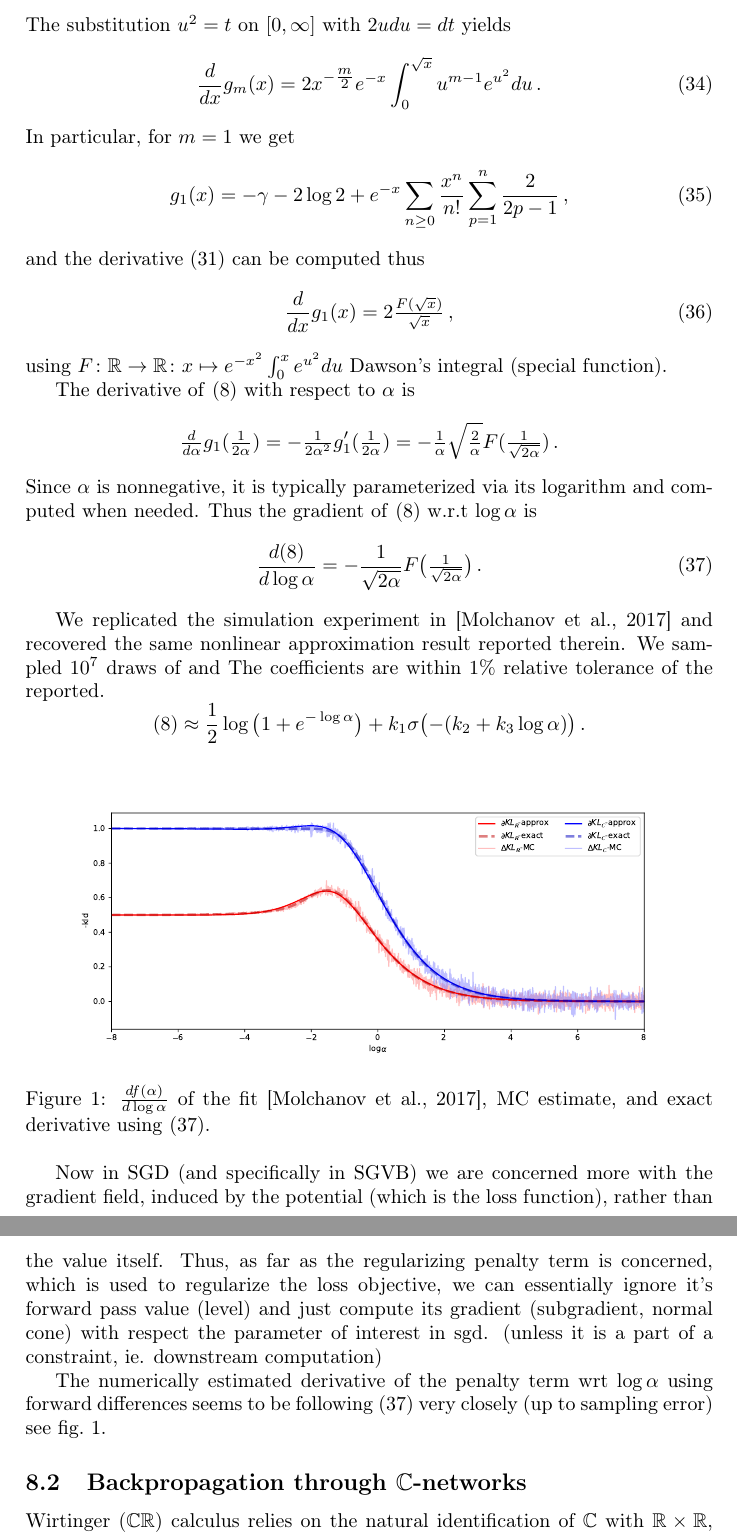
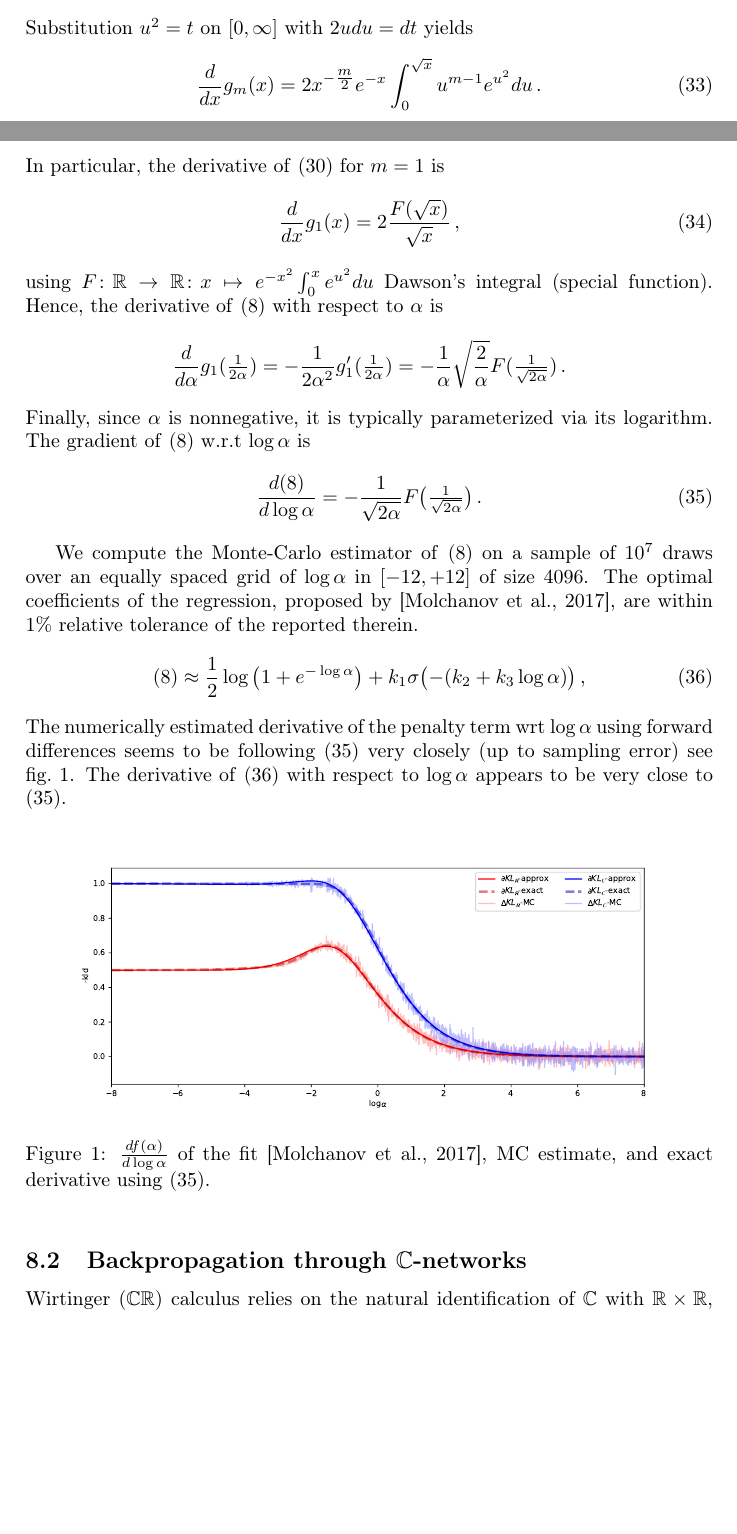
Before and after one commit to ivannz/complex_paper, a LaTeX document (paper/paper.tex): two parts of pages 14 and 15 of 16 before the commit and two parts of pages 13 and 14 of 16 after it, joined at a grey line, cut so that both start at the same text, the shorter picture padded with empty space. Compiled offline with pdfLaTeX.

Commit message:
finished compressing the appendix on the derivative

```diff
--- a/paper/paper.tex
+++ b/paper/paper.tex
@@ -1269,7 +1264,7 @@ by the monotone convergence theorem, whence
         \int_0^x t^{\tfrac{m}2 - 1} e^t dt
     \,.
 \end{equation}
-The substitution $u^2 = t$ on $[0, \infty]$ with $2u du = dt$ yields
+Substitution $u^2 = t$ on $[0, \infty]$ with $2u du = dt$ yields
 \begin{equation}  \label{eq:g-m-deriv-int-3}
   \frac{d}{d x} g_m(x)
     % = x^{-\tfrac{m}2} e^{-x}
@@ -1278,34 +1273,27 @@ The substitution $u^2 = t$ on $[0, \infty]$ with $2u du = dt$ yields
         \int_0^{\sqrt{x}} u^{m - 1} e^{u^2} du
     \,.
 \end{equation}
-In particular, for $m=1$ we get
-\begin{equation}  \label{eq:g-m-series-one}
-  g_1(x)
-    = - \gamma - 2 \log{2}
-    + e^{-x} \sum_{n\geq 0} \frac{x^n}{n!} \sum_{p=1}^n \frac2{2p - 1}
-    \,,
-\end{equation}
-and the derivative \eqref{eq:g-m-deriv} can be computed thus
+In particular, the derivative of \eqref{eq:g-m-series} for $m=1$ is
 \begin{equation}  \label{eq:g-m-deriv-one}
   \frac{d}{d x} g_1(x)
-    = 2 \tfrac{F(\sqrt{x})}{\sqrt{x}}
+    = 2 \frac{F(\sqrt{x})}{\sqrt{x}}
     \,,
 \end{equation}
 using $
   F \colon \mathbb{R} \to \mathbb{R}
   \colon x \mapsto e^{-x^2} \int_0^x e^{u^2} du
 $ Dawson's integral (special function).
-
-The derivative of \eqref{eq:ard-kl-div-real} with respect to $\alpha$ is
+%
+Hence, the derivative of \eqref{eq:ard-kl-div-real} with respect to $\alpha$ is
 $$
-\tfrac{d}{d \alpha} g_1(\tfrac1{2\alpha})
-  = -\tfrac1{2 \alpha^2} g_1'(\tfrac1{2\alpha})
-  % = -\tfrac1{2 \alpha^2} 2 \tfrac{F(\sqrt{\tfrac1{2\alpha}})}{\sqrt{\tfrac1{2\alpha}}}
-  % = -\tfrac1{2 \alpha^2} 2 \tfrac{F(\tfrac1{\sqrt{2\alpha}})}{\tfrac1{\sqrt{2\alpha}}}
-  = -\tfrac1{\alpha} \sqrt{\tfrac2{\alpha}} F(\tfrac1{\sqrt{2\alpha}})
+\frac{d}{d \alpha} g_1(\tfrac1{2\alpha})
+  = -\frac1{2 \alpha^2} g_1'(\tfrac1{2\alpha})
+  % = -\frac1{2 \alpha^2} 2 \tfrac{F(\sqrt{\tfrac1{2\alpha}})}{\sqrt{\tfrac1{2\alpha}}}
+  % = -\frac1{2 \alpha^2} 2 \tfrac{F(\tfrac1{\sqrt{2\alpha}})}{\tfrac1{\sqrt{2\alpha}}}
+  = -\frac1{\alpha} \sqrt{\frac2{\alpha}} F(\tfrac1{\sqrt{2\alpha}})
   \,. $$
-Since $\alpha$ is nonnegative, it is typically parameterized via its logarithm and computed
-when needed. Thus the gradient of \eqref{eq:ard-kl-div-real} w.r.t $\log \alpha$ is
+Finally, since $\alpha$ is nonnegative, it is typically parameterized via its logarithm.
+The gradient of \eqref{eq:ard-kl-div-real} w.r.t $\log \alpha$ is
 \begin{equation}  \label{eq:real-kl-div-deriv-log}
   \frac{d \eqref{eq:ard-kl-div-real}}{d\log \alpha}
   % \frac{d}{d\log \alpha}
@@ -1319,10 +1307,11 @@ when needed. Thus the gradient of \eqref{eq:ard-kl-div-real} w.r.t $\log \alpha$
     \,.
 \end{equation}
 
-We replicated the simulation experiment in \citep{molchanov_variational_2017} and recovered
-the same nonlinear approximation result reported therein. We sampled $10^7$ draws of  and
-The coefficients are within $1\%$ relative tolerance of the reported.
-$$
+We compute the Monte-Carlo estimator of \eqref{eq:ard-kl-div-real} on a sample of $10^7$
+draws over an equally spaced grid of $\log \alpha$ in $[-12, +12]$ of size $4096$. The optimal
+coefficients of the regression, proposed by \citep{molchanov_variational_2017}, are within
+$1\%$ relative tolerance of the reported therein.
+\begin{equation}  \label{eq:ard-kl-div-real-approx}
   \eqref{eq:ard-kl-div-real}
 % - KL(\mathcal{N}(w \mid \mu, \alpha \mu^2) \|
 %     \tfrac1{\lvert w \rvert})
@@ -1337,9 +1326,15 @@ $$
     \frac12 \log{\bigl(1 + e^{-\log \alpha}\bigr)}
     + k_1 \sigma\bigl(- (k_2 + k_3 \log \alpha)\bigr)
     % - k_1 \bigl(1 - \sigma(k_2 + k_3 \log \alpha)\bigr)
-  \,. $$
+  \,,
+\end{equation}
 % in parctial implementations we suggest using softplus to numerically comptue the last
 % term, since it is typically implemented in a floating-point stable fashion.
+The numerically estimated derivative of the penalty term wrt $\log \alpha$ using forward
+differences seems to be following \eqref{eq:real-kl-div-deriv-log} very closely (up to
+sampling error) see fig.~\ref{fig:molchanov-derivative-replica}. The derivative of
+\eqref{eq:ard-kl-div-real-approx} with respect to $\log \alpha$ appears to be very close
+to \eqref{eq:real-kl-div-deriv-log}.
 
 \begin{figure}[!ht]
   \centering
@@ -1348,17 +1343,6 @@ $$
   MC estimate, and exact derivative using \eqref{eq:real-kl-div-deriv-log}.}
   \label{fig:molchanov-derivative-replica}
 \end{figure}
-
-Now in SGD (and specifically in SGVB) we are concerned more with the gradient field, induced
-by the potential (which is the loss function), rather than the value itself. Thus, as far as
-the regularizing penalty term is concerned, which is used to regularize the loss objective,
-we can essentially ignore it's forward pass value (level) and just compute its gradient
-(subgradient, normal cone) with respect the parameter of interest in sgd. (unless it is a
-part of a constraint, ie. downstream computation)
-
-The numerically estimated derivative of the penalty term wrt $\log \alpha$ using forward
-differences seems to be following \eqref{eq:real-kl-div-deriv-log} very closely (up to
-sampling error) see fig.~\ref{fig:molchanov-derivative-replica}.
 
 % subsection real-chisq-grad (end)
 
```
Also changed, not shown: paper/paper.tex (11 more changed lines).
